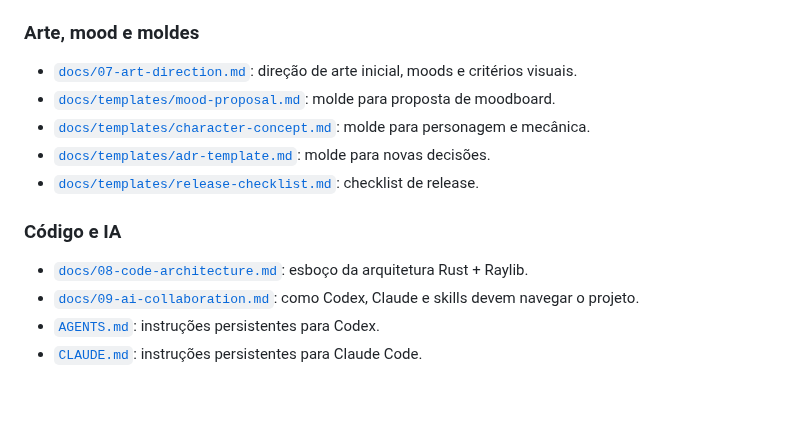
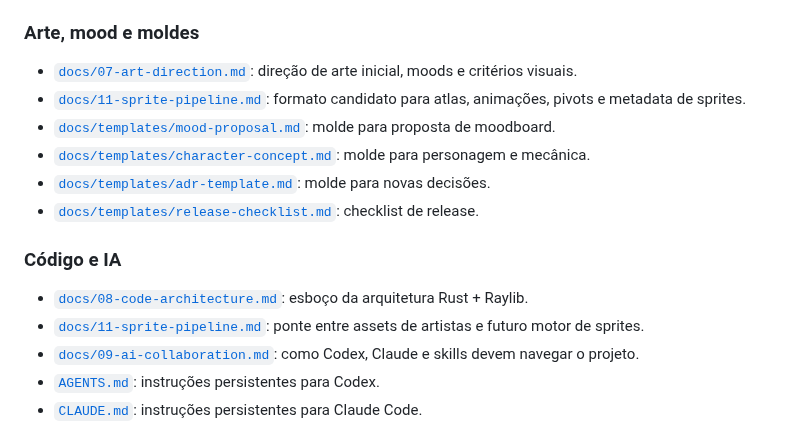
Before and after one commit to osdeving/borrow-fighters, a Markdown page: README.md, the part around the change. Drawn GitHub-style; blank space fills up the shorter version.

Commit message:
feat(assets): add rust sprite atlas pipeline

```diff
--- a/README.md
+++ b/README.md
@@ -31,6 +31,7 @@ A ideia é reunir visão, escopo, decisões e backlog antes de iniciar o código
 ### Arte, mood e moldes
 
 - [`docs/07-art-direction.md`](docs/07-art-direction.md): direção de arte inicial, moods e critérios visuais.
+- [`docs/11-sprite-pipeline.md`](docs/11-sprite-pipeline.md): formato candidato para atlas, animações, pivots e metadata de sprites.
 - [`docs/templates/mood-proposal.md`](docs/templates/mood-proposal.md): molde para proposta de moodboard.
 - [`docs/templates/character-concept.md`](docs/templates/character-concept.md): molde para personagem e mecânica.
 - [`docs/templates/adr-template.md`](docs/templates/adr-template.md): molde para novas decisões.
@@ -39,6 +40,7 @@ A ideia é reunir visão, escopo, decisões e backlog antes de iniciar o código
 ### Código e IA
 
 - [`docs/08-code-architecture.md`](docs/08-code-architecture.md): esboço da arquitetura Rust + Raylib.
+- [`docs/11-sprite-pipeline.md`](docs/11-sprite-pipeline.md): ponte entre assets de artistas e futuro motor de sprites.
 - [`docs/09-ai-collaboration.md`](docs/09-ai-collaboration.md): como Codex, Claude e skills devem navegar o projeto.
 - [`AGENTS.md`](AGENTS.md): instruções persistentes para Codex.
 - [`CLAUDE.md`](CLAUDE.md): instruções persistentes para Claude Code.
```
Also changed, not shown: assets/placeholder/rust-fighter-atlas.md (added, +51 -0 lines), assets/references/sprinte-rust.md (added, +27 -0 lines), docs/11-sprite-pipeline.md (added, +74 -0 lines), assets/placeholder/rust-gear-projectile.png (added), 4 other files.
